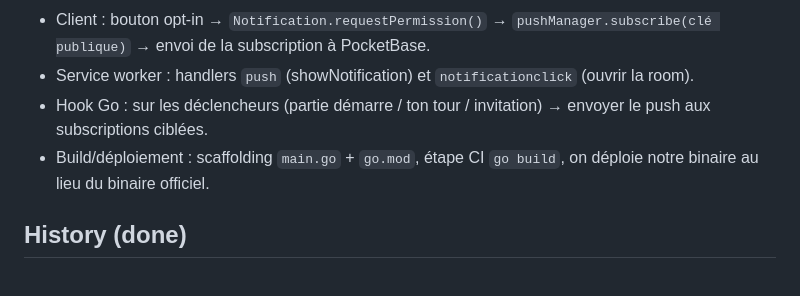
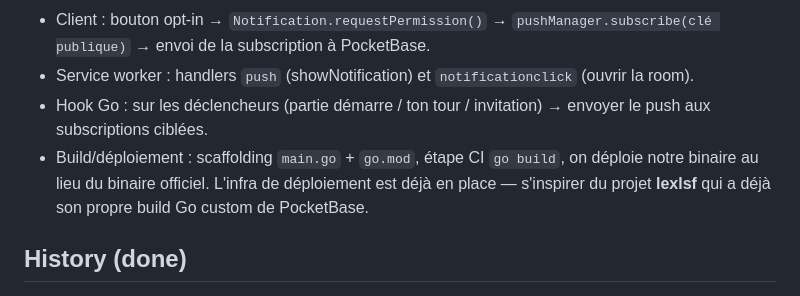
Before and after one commit to jota-one/blablind, a Markdown page: ROADMAP.md, the part around the change. GitHub-like rendering.

Commit message:
docs(roadmap): note lexlsf as Go-build reference for push

```diff
--- a/ROADMAP.md
+++ b/ROADMAP.md
@@ -34,7 +34,7 @@ Architecture retenue : **build PocketBase custom en Go** (hybride — le plugin
 - Client : bouton opt-in → `Notification.requestPermission()` → `pushManager.subscribe(clé publique)` → envoi de la subscription à PocketBase.
 - Service worker : handlers `push` (showNotification) et `notificationclick` (ouvrir la room).
 - Hook Go : sur les déclencheurs (partie démarre / ton tour / invitation) → envoyer le push aux subscriptions ciblées.
-- Build/déploiement : scaffolding `main.go` + `go.mod`, étape CI `go build`, on déploie notre binaire au lieu du binaire officiel.
+- Build/déploiement : scaffolding `main.go` + `go.mod`, étape CI `go build`, on déploie notre binaire au lieu du binaire officiel. L'infra de déploiement est déjà en place — s'inspirer du projet **lexlsf** qui a déjà son propre build Go custom de PocketBase.
 
 
 ## History (done)
```
